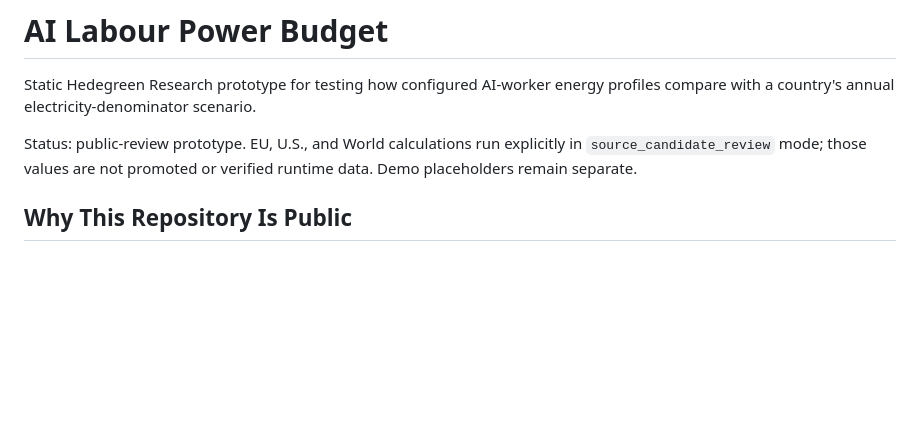
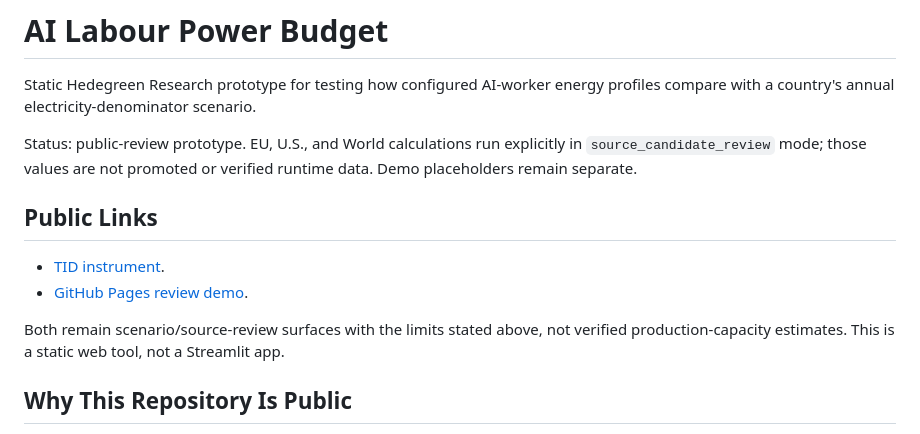
Before and after one commit to DennisHedegreen/ai-labour-power-budget, a Markdown page: README.md, the part around the change. GitHub-like rendering; blank space fills up the shorter version.

Commit message:
Clarify public project links, purpose and status

```diff
--- a/README.md
+++ b/README.md
@@ -6,6 +6,13 @@ profiles compare with a country's annual electricity-denominator scenario.
 Status: public-review prototype. EU, U.S., and World calculations run explicitly
 in `source_candidate_review` mode; those values are not promoted or verified
 runtime data. Demo placeholders remain separate.
+
+## Public Links
+
+- [TID instrument](https://hedegreenresearch.com/tid/ai-labour-power-budget/).
+- [GitHub Pages review demo](https://dennishedegreen.github.io/ai-labour-power-budget/).
+
+Both remain scenario/source-review surfaces with the limits stated above, not verified production-capacity estimates. This is a static web tool, not a Streamlit app.
 
 ## Why This Repository Is Public
 
```
